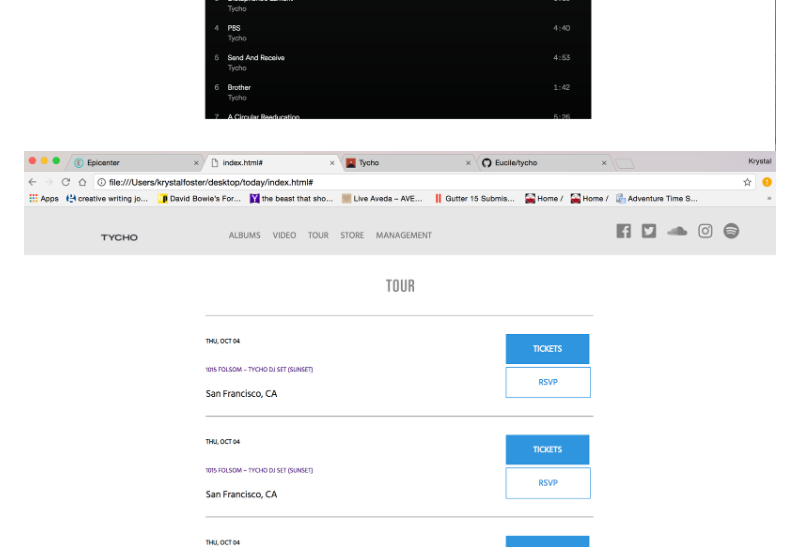
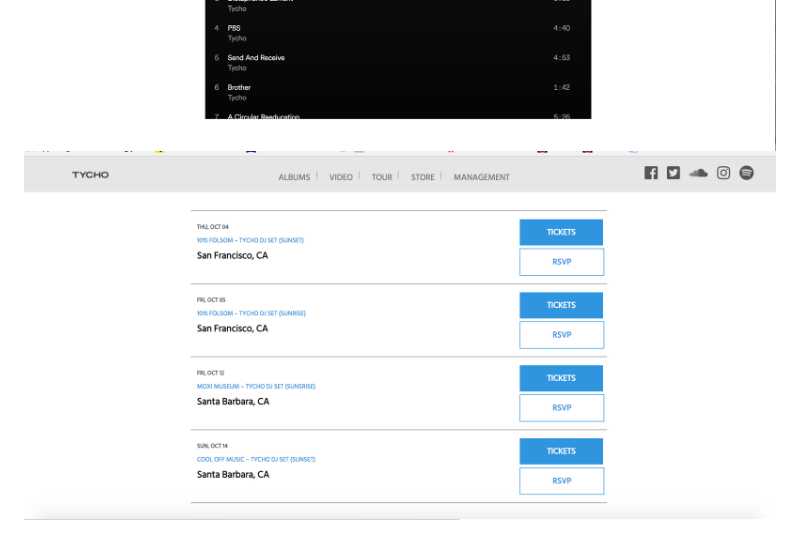
Before and after one commit to Eucile/tycho, a Markdown page: README.md, the part around the change. GitHub-like rendering; pictures changed too: img/ss4.png (deleted), img/ss9.png (added).

```diff
--- a/README.md
+++ b/README.md
@@ -13,7 +13,7 @@ This project imitates the general layout and responsive design of the band's web
 
 ![alt text](img/ss7.png)
 ![alt text](img/ss5.png)
-![alt text](img/ss4.png)
+![alt text](img/ss9.png)
 ![alt text](img/ss2.png)
 
 ## Screenshots of original site:
```
Also changed, not shown: 3 other files.
